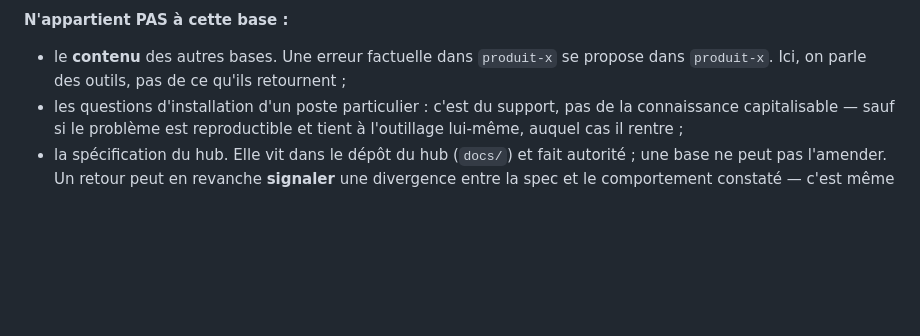
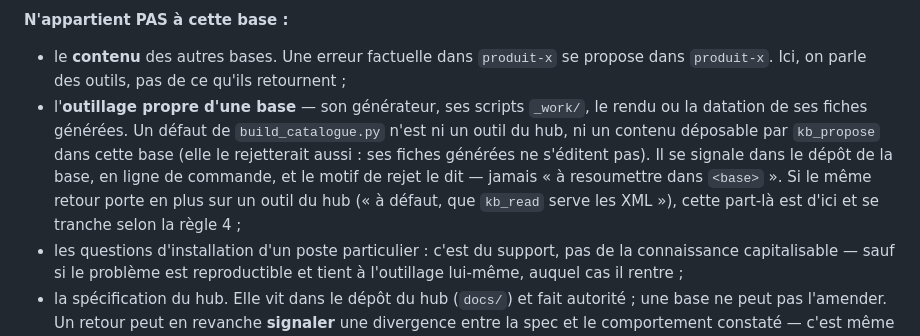
Before and after one commit to Movida/okf-hub, a Markdown page: bundles/okf-hub-feedback/GOVERNANCE.md, the part around the change. Drawn GitHub-style; blank space fills up the shorter version.

```diff
--- a/bundles/okf-hub-feedback/GOVERNANCE.md
+++ b/bundles/okf-hub-feedback/GOVERNANCE.md
@@ -30,6 +30,14 @@ skill `kb-review`.
 - le **contenu** des autres bases. Une erreur factuelle dans `produit-x` se
   propose dans `produit-x`. Ici, on parle des outils, pas de ce qu'ils
   retournent ;
+- l'**outillage propre d'une base** — son générateur, ses scripts `_work/`, le
+  rendu ou la datation de ses fiches générées. Un défaut de `build_catalogue.py`
+  n'est ni un outil du hub, ni un contenu déposable par `kb_propose` dans cette
+  base (elle le rejetterait aussi : ses fiches générées ne s'éditent pas). Il se
+  signale dans le dépôt de la base, en ligne de commande, et le motif de rejet
+  le dit — jamais « à resoumettre dans `<base>` ». Si le même retour porte en
+  plus sur un outil du hub (« à défaut, que `kb_read` serve les XML »), cette
+  part-là est d'ici et se tranche selon la règle 4 ;
 - les questions d'installation d'un poste particulier : c'est du support, pas de
   la connaissance capitalisable — sauf si le problème est reproductible et tient
   à l'outillage lui-même, auquel cas il rentre ;
```
Also changed, not shown: skills/kb-review/SKILL.md (+25 -0 lines), 1 other file.
